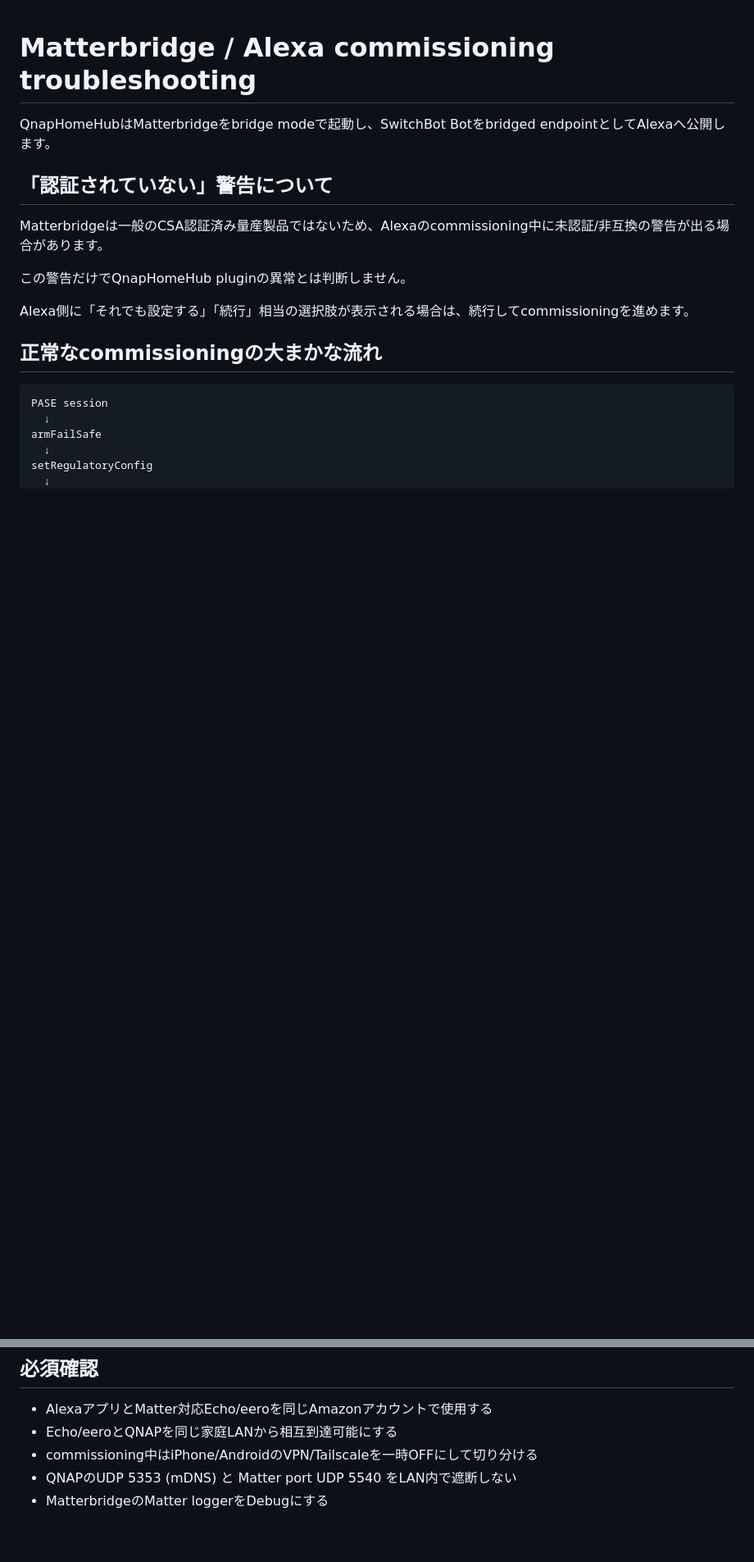
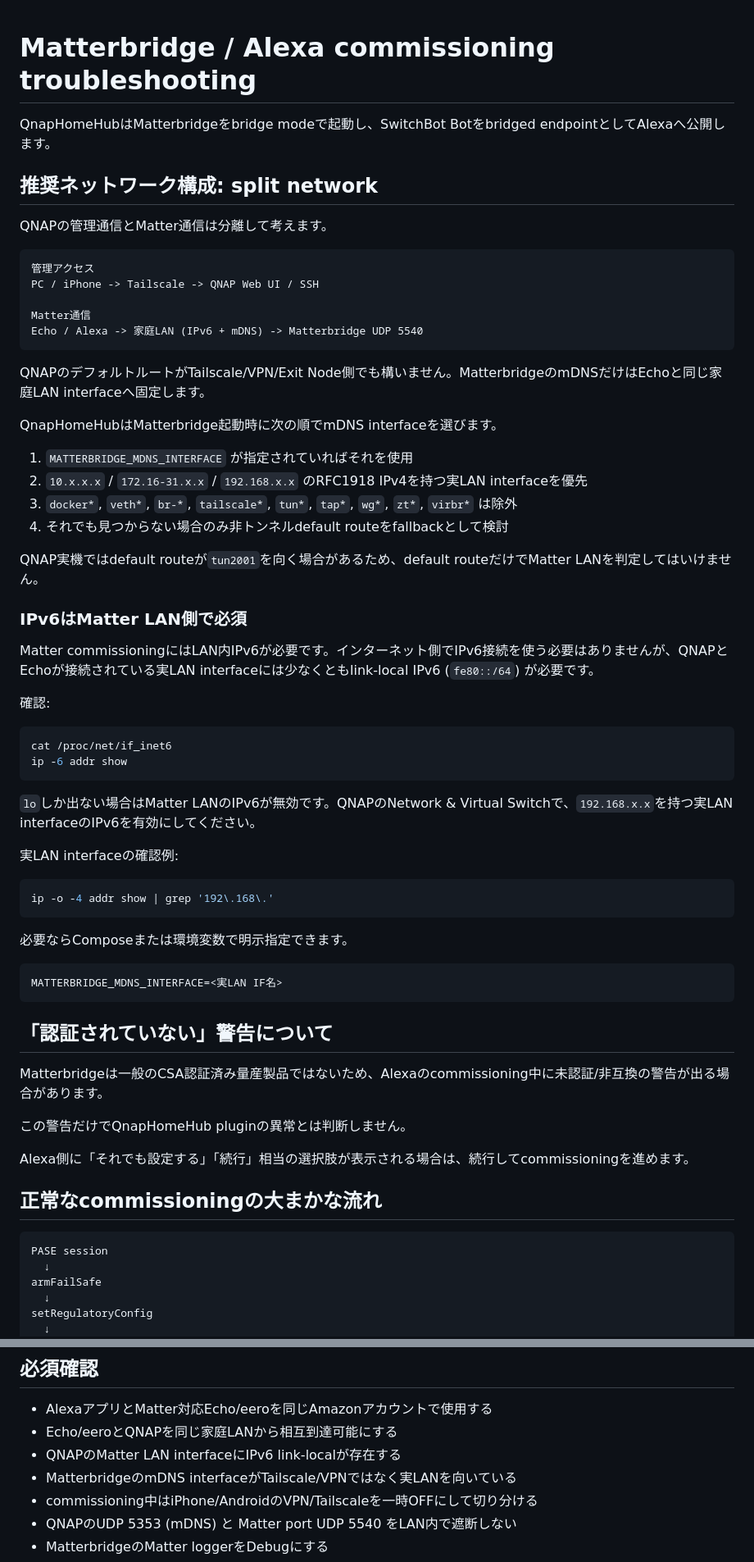
Before and after one commit to souten-yd/QnapHomeHub, a Markdown page: docs/MATTER-ALEXA-TROUBLESHOOTING.md, 2 parts joined by grey strips. Shown at 82% size. GitHub-like rendering; blank space fills up the shorter version.

Commit message:
docs: document split-network Matter deployment

````diff
--- a/docs/MATTER-ALEXA-TROUBLESHOOTING.md
+++ b/docs/MATTER-ALEXA-TROUBLESHOOTING.md
@@ -1,6 +1,54 @@
 # Matterbridge / Alexa commissioning troubleshooting
 
 QnapHomeHubはMatterbridgeをbridge modeで起動し、SwitchBot Botをbridged endpointとしてAlexaへ公開します。
+
+## 推奨ネットワーク構成: split network
+
+QNAPの管理通信とMatter通信は分離して考えます。
+
+```text
+管理アクセス
+PC / iPhone -> Tailscale -> QNAP Web UI / SSH
+
+Matter通信
+Echo / Alexa -> 家庭LAN (IPv6 + mDNS) -> Matterbridge UDP 5540
+```
+
+QNAPのデフォルトルートがTailscale/VPN/Exit Node側でも構いません。MatterbridgeのmDNSだけはEchoと同じ家庭LAN interfaceへ固定します。
+
+QnapHomeHubはMatterbridge起動時に次の順でmDNS interfaceを選びます。
+
+1. `MATTERBRIDGE_MDNS_INTERFACE` が指定されていればそれを使用
+2. `10.x.x.x` / `172.16-31.x.x` / `192.168.x.x` のRFC1918 IPv4を持つ実LAN interfaceを優先
+3. `docker*`, `veth*`, `br-*`, `tailscale*`, `tun*`, `tap*`, `wg*`, `zt*`, `virbr*` は除外
+4. それでも見つからない場合のみ非トンネルdefault routeをfallbackとして検討
+
+QNAP実機ではdefault routeが`tun2001`を向く場合があるため、default routeだけでMatter LANを判定してはいけません。
+
+### IPv6はMatter LAN側で必須
+
+Matter commissioningにはLAN内IPv6が必要です。インターネット側でIPv6接続を使う必要はありませんが、QNAPとEchoが接続されている実LAN interfaceには少なくともlink-local IPv6 (`fe80::/64`) が必要です。
+
+確認:
+
+```sh
+cat /proc/net/if_inet6
+ip -6 addr show
+```
+
+`lo`しか出ない場合はMatter LANのIPv6が無効です。QNAPのNetwork & Virtual Switchで、`192.168.x.x`を持つ実LAN interfaceのIPv6を有効にしてください。
+
+実LAN interfaceの確認例:
+
+```sh
+ip -o -4 addr show | grep '192\.168\.'
+```
+
+必要ならComposeまたは環境変数で明示指定できます。
+
+```text
+MATTERBRIDGE_MDNS_INTERFACE=<実LAN IF名>
+```
 
 ## 「認証されていない」警告について
 
@@ -79,6 +134,8 @@ Fabric/NOC登録側の問題として扱います。
 
 - AlexaアプリとMatter対応Echo/eeroを同じAmazonアカウントで使用する
 - Echo/eeroとQNAPを同じ家庭LANから相互到達可能にする
+- QNAPのMatter LAN interfaceにIPv6 link-localが存在する
+- MatterbridgeのmDNS interfaceがTailscale/VPNではなく実LANを向いている
 - commissioning中はiPhone/AndroidのVPN/Tailscaleを一時OFFにして切り分ける
 - QNAPのUDP 5353 (mDNS) と Matter port UDP 5540 をLAN内で遮断しない
 - MatterbridgeのMatter loggerをDebugにする
````
Also changed, not shown: other parts of docs/MATTER-ALEXA-TROUBLESHOOTING.md (+7 -0 lines).
